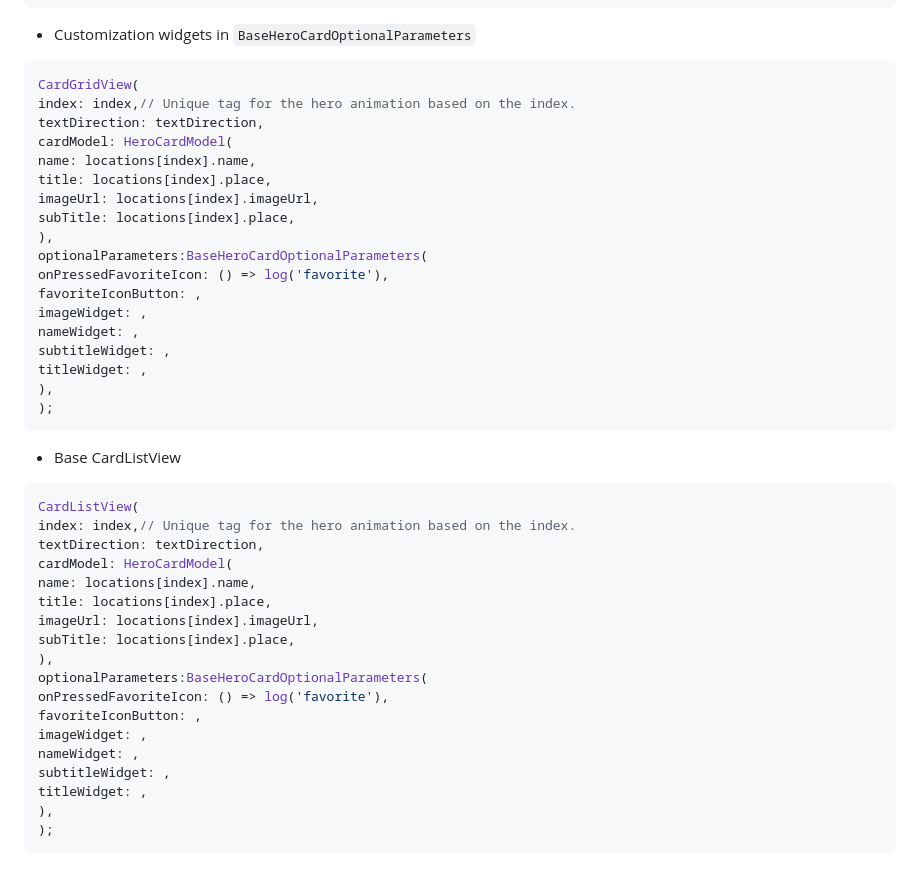
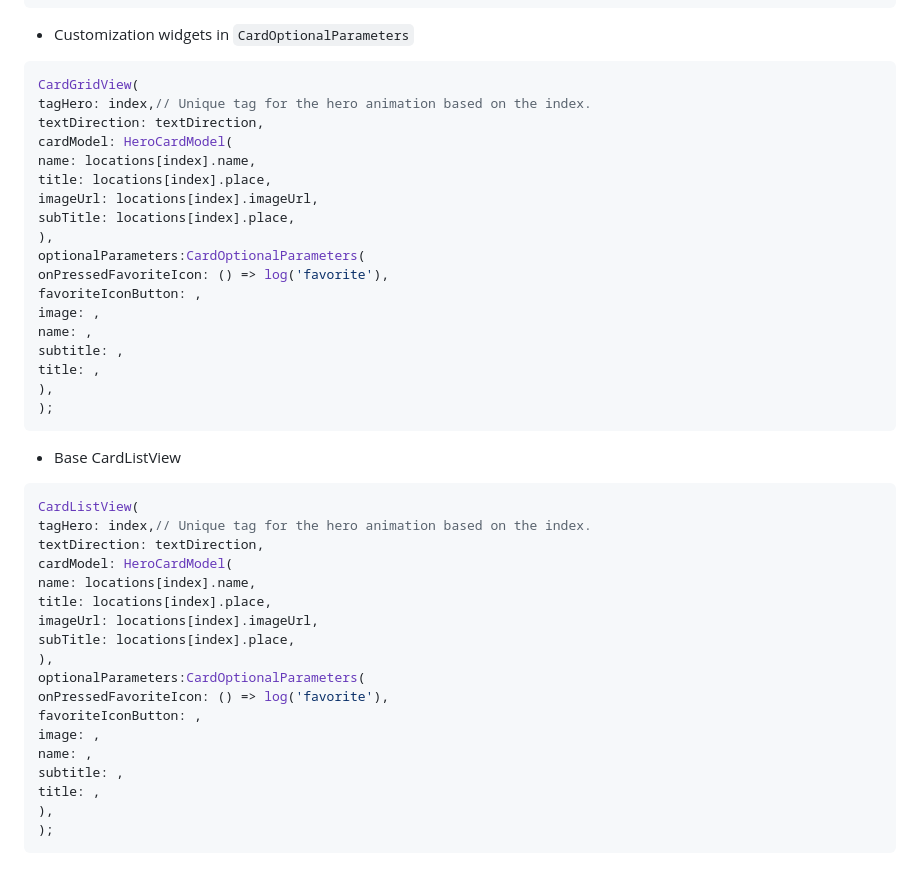
Before and after one commit to najeebaslan/local_hero_transform, a Markdown page: README.md, the part around the change. Rendered like a GitHub page.

Commit message:
-update README.md for refactoring dart code example

````diff
--- a/README.md
+++ b/README.md
@@ -69,10 +69,10 @@ CardGridView(),CardGridView(),
 )
 ```
 
-- Customization widgets in ` BaseHeroCardOptionalParameters `
+- Customization widgets in ` CardOptionalParameters `
 ```dart
 CardGridView(
-index: index,// Unique tag for the hero animation based on the index.
+tagHero: index,// Unique tag for the hero animation based on the index.
 textDirection: textDirection,
 cardModel: HeroCardModel(
 name: locations[index].name,
@@ -80,20 +80,20 @@ title: locations[index].place,
 imageUrl: locations[index].imageUrl,
 subTitle: locations[index].place,
 ),
-optionalParameters:BaseHeroCardOptionalParameters(
+optionalParameters:CardOptionalParameters(
 onPressedFavoriteIcon: () => log('favorite'),
 favoriteIconButton: ,
-imageWidget: ,
-nameWidget: ,
-subtitleWidget: ,
-titleWidget: ,
+image: ,
+name: ,
+subtitle: ,
+title: ,
 ),
 );
 ```
 - Base CardListView
 ```dart
 CardListView(
-index: index,// Unique tag for the hero animation based on the index.
+tagHero: index,// Unique tag for the hero animation based on the index.
 textDirection: textDirection,
 cardModel: HeroCardModel(
 name: locations[index].name,
@@ -101,13 +101,13 @@ title: locations[index].place,
 imageUrl: locations[index].imageUrl,
 subTitle: locations[index].place,
 ),
-optionalParameters:BaseHeroCardOptionalParameters(
+optionalParameters:CardOptionalParameters(
 onPressedFavoriteIcon: () => log('favorite'),
 favoriteIconButton: ,
-imageWidget: ,
-nameWidget: ,
-subtitleWidget: ,
-titleWidget: ,
+image: ,
+name: ,
+subtitle: ,
+title: ,
 ),
 );
 ```
````
